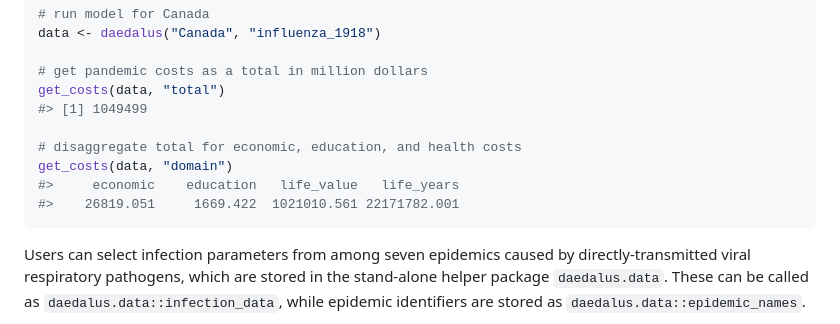
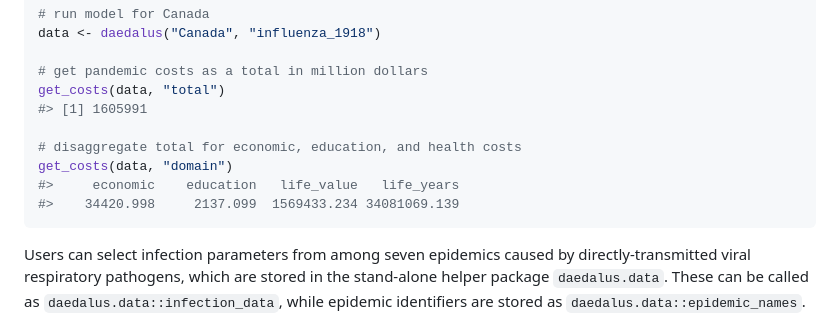
Before and after one commit to jameel-institute/daedalus, a Markdown page: README.md, the part around the change. Drawn GitHub-style.

````diff
--- a/README.md
+++ b/README.md
@@ -81,12 +81,12 @@ data <- daedalus("Canada", "influenza_1918")
 
 # get pandemic costs as a total in million dollars
 get_costs(data, "total")
-#> [1] 1049499
+#> [1] 1605991
 
 # disaggregate total for economic, education, and health costs
 get_costs(data, "domain")
 #>     economic    education   life_value   life_years
-#>    26819.051     1669.422  1021010.561 22171782.001
+#>    34420.998     2137.099  1569433.234 34081069.139
 ```
 
 Users can select infection parameters from among seven epidemics caused
````
